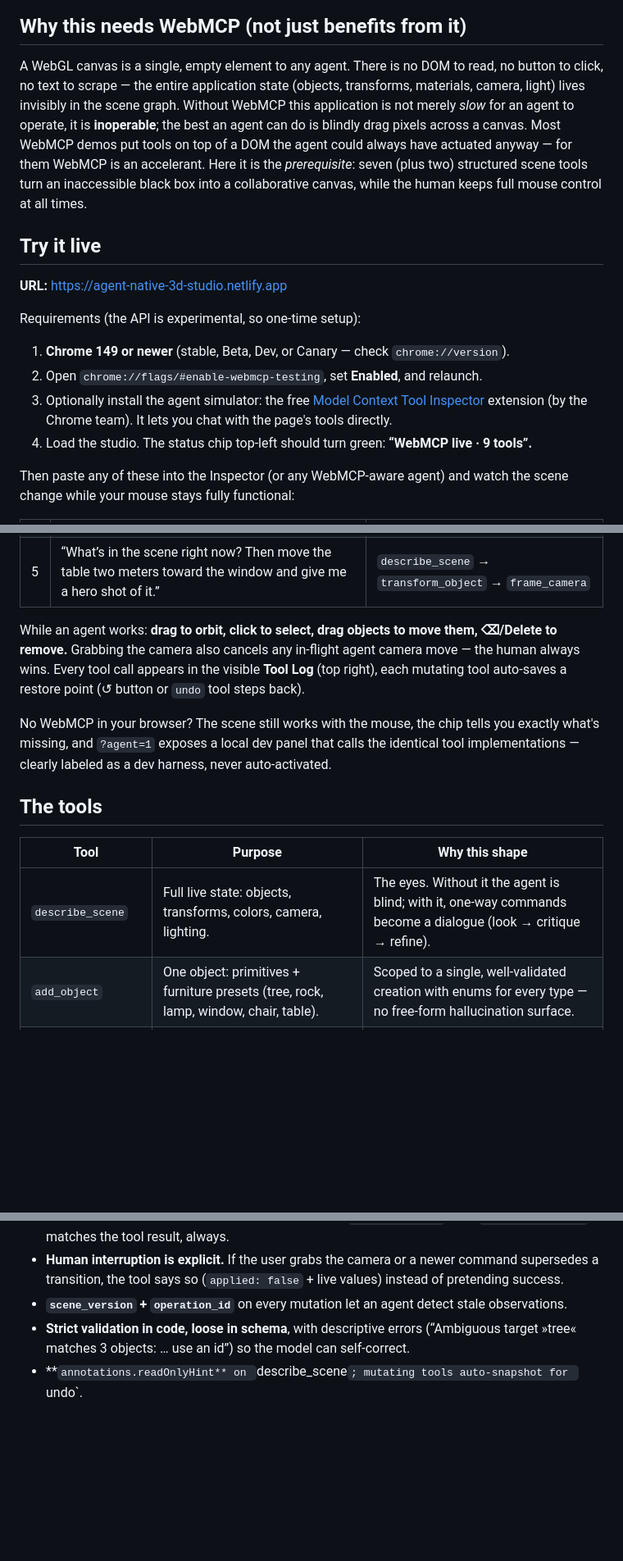
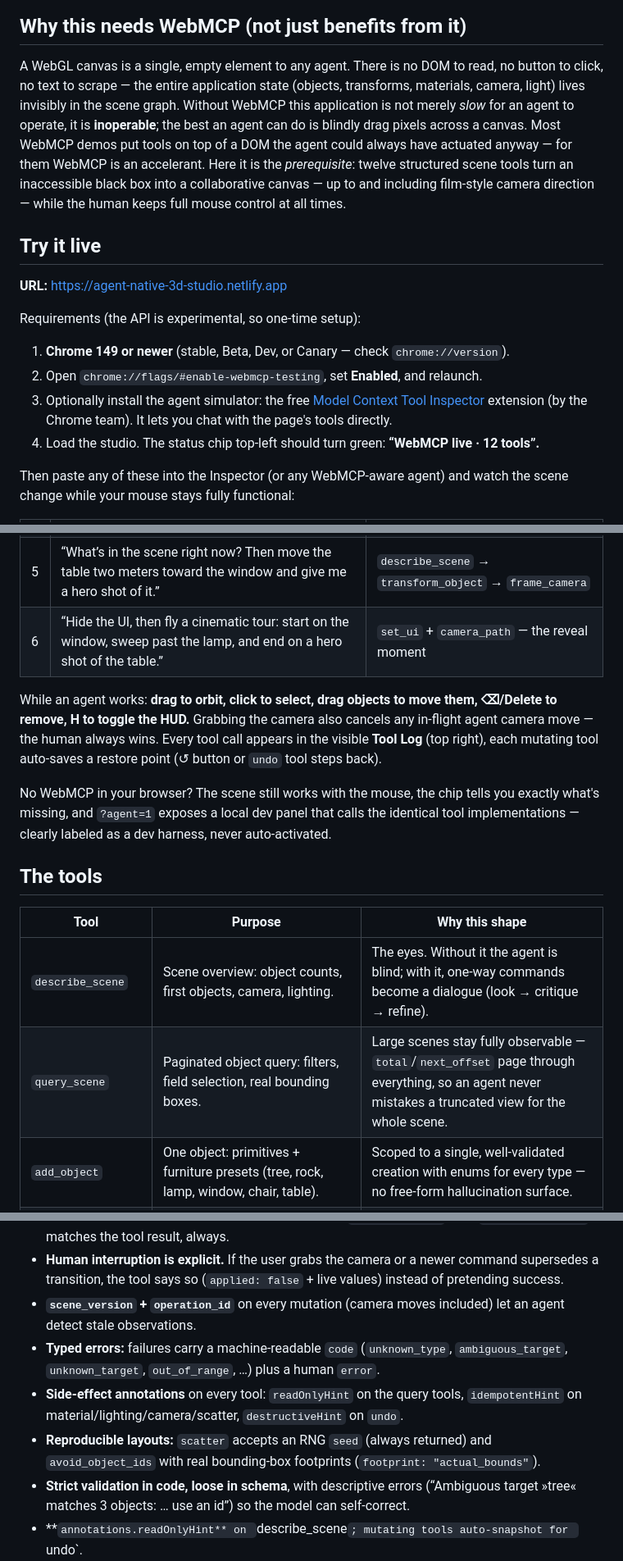
Before and after one commit to ThomasWerner187/agent-native-3d-studio, a Markdown page: README.md, 3 parts joined by grey strips. Shown: that part at 82% size. Drawn GitHub-style; blank space fills up the shorter version.

```diff
--- a/README.md
+++ b/README.md
@@ -6,7 +6,7 @@ A cozy 3D scene studio in the browser where a human and an AI agent build the **
 
 ## Why this needs WebMCP (not just benefits from it)
 
-A WebGL canvas is a single, empty element to any agent. There is no DOM to read, no button to click, no text to scrape — the entire application state (objects, transforms, materials, camera, light) lives invisibly in the scene graph. Without WebMCP this application is not merely *slow* for an agent to operate, it is **inoperable**; the best an agent can do is blindly drag pixels across a canvas. Most WebMCP demos put tools on top of a DOM the agent could always have actuated anyway — for them WebMCP is an accelerant. Here it is the *prerequisite*: seven (plus two) structured scene tools turn an inaccessible black box into a collaborative canvas, while the human keeps full mouse control at all times.
+A WebGL canvas is a single, empty element to any agent. There is no DOM to read, no button to click, no text to scrape — the entire application state (objects, transforms, materials, camera, light) lives invisibly in the scene graph. Without WebMCP this application is not merely *slow* for an agent to operate, it is **inoperable**; the best an agent can do is blindly drag pixels across a canvas. Most WebMCP demos put tools on top of a DOM the agent could always have actuated anyway — for them WebMCP is an accelerant. Here it is the *prerequisite*: twelve structured scene tools turn an inaccessible black box into a collaborative canvas — up to and including film-style camera direction — while the human keeps full mouse control at all times.
 
 ## Try it live
 
@@ -19,7 +19,7 @@ Requirements (the API is experimental, so one-time setup):
 3. Optionally install the agent simulator: the free
    [Model Context Tool Inspector](https://chromewebstore.google.com/detail/gbpdfapgefenggkahomfgkhfehlcenpd)
    extension (by the Chrome team). It lets you chat with the page's tools directly.
-4. Load the studio. The status chip top-left should turn green: **“WebMCP live · 9 tools”.**
+4. Load the studio. The status chip top-left should turn green: **“WebMCP live · 12 tools”.**
 
 Then paste any of these into the Inspector (or any WebMCP-aware agent) and watch the scene change while your mouse stays fully functional:
 
@@ -30,8 +30,9 @@ Then paste any of these into the Inspector (or any WebMCP-aware agent) and watch
 | 3 | “Build a cozy camp spot: a table with a chair, a lamp next to it, and a window facing the seating area.” | multi-step `add_object` + `transform_object` |
 | 4 | “Scatter 40 trees across the left half of the meadow, but keep the stepping stones and the seating area completely clear.” | `describe_scene` + `scatter` with `exclusion_zones` |
 | 5 | “What’s in the scene right now? Then move the table two meters toward the window and give me a hero shot of it.” | `describe_scene` → `transform_object` → `frame_camera` |
+| 6 | “Hide the UI, then fly a cinematic tour: start on the window, sweep past the lamp, and end on a hero shot of the table.” | `set_ui` + `camera_path` — the reveal moment |
 
-While an agent works: **drag to orbit, click to select, drag objects to move them, ⌫/Delete to remove.** Grabbing the camera also cancels any in-flight agent camera move — the human always wins. Every tool call appears in the visible **Tool Log** (top right), each mutating tool auto-saves a restore point (↺ button or `undo` tool steps back).
+While an agent works: **drag to orbit, click to select, drag objects to move them, ⌫/Delete to remove, H to toggle the HUD.** Grabbing the camera also cancels any in-flight agent camera move — the human always wins. Every tool call appears in the visible **Tool Log** (top right), each mutating tool auto-saves a restore point (↺ button or `undo` tool steps back).
 
 No WebMCP in your browser? The scene still works with the mouse, the chip tells you exactly what's missing, and `?agent=1` exposes a local dev panel that calls the identical tool implementations — clearly labeled as a dev harness, never auto-activated.
 
@@ -39,7 +40,8 @@ No WebMCP in your browser? The scene still works with the mouse, the chip tells
 
 | Tool | Purpose | Why this shape |
 |------|---------|----------------|
-| `describe_scene` | Full live state: objects, transforms, colors, camera, lighting. | The eyes. Without it the agent is blind; with it, one-way commands become a dialogue (look → critique → refine). |
+| `describe_scene` | Scene overview: object counts, first objects, camera, lighting. | The eyes. Without it the agent is blind; with it, one-way commands become a dialogue (look → critique → refine). |
+| `query_scene` | Paginated object query: filters, field selection, real bounding boxes. | Large scenes stay fully observable — `total`/`next_offset` page through everything, so an agent never mistakes a truncated view for the whole scene. |
 | `add_object` | One object: primitives + furniture presets (tree, rock, lamp, window, chair, table). | Scoped to a single, well-validated creation with enums for every type — no free-form hallucination surface. |
 | `transform_object` | Move/rotate/scale one id, a name, or a batch — absolute or relative. | Batch targets + relative mode match how people actually direct edits (“move those three back a bit”). |
 | `set_material` | Color, roughness, metalness, emissive, opacity. | Material personality in one call; emissive also drives the lamp’s real point light, so “make it glow” *glows*. |
@@ -78,7 +82,10 @@ Design decisions worth calling out (all learned from live agent testing):
 - **Structured, short results.** Every tool returns compact JSON (`{ok, operation_id, scene_version, …}`) within the ~1.5K output budget, so agents can verify their own work.
 - **Results are only reported after the animation settles.** Tools `await` the scene transition and then report the *live rendered* values — an immediate `describe_scene` after `transform_object` matches the tool result, always.
 - **Human interruption is explicit.** If the user grabs the camera or a newer command supersedes a transition, the tool says so (`applied: false` + live values) instead of pretending success.
-- **`scene_version` + `operation_id`** on every mutation let an agent detect stale observations.
+- **`scene_version` + `operation_id`** on every mutation (camera moves included) let an agent detect stale observations.
+- **Typed errors:** failures carry a machine-readable `code` (`unknown_type`, `ambiguous_target`, `unknown_target`, `out_of_range`, …) plus a human `error`.
+- **Side-effect annotations** on every tool: `readOnlyHint` on the query tools, `idempotentHint` on material/lighting/camera/scatter, `destructiveHint` on `undo`.
+- **Reproducible layouts:** `scatter` accepts an RNG `seed` (always returned) and `avoid_object_ids` with real bounding-box footprints (`footprint: "actual_bounds"`).
 - **Strict validation in code, loose in schema**, with descriptive errors (“Ambiguous target »tree« matches 3 objects: … use an id”) so the model can self-correct.
 - **`annotations.readOnlyHint** on `describe_scene`; mutating tools auto-snapshot for `undo`.
 - The same handlers power a query-param dev harness (`?agent=1`) — one code path, honestly labeled, never faked.
```
Also changed, not shown: other parts of README.md (+6 -3 lines), DEMO.md (+3 -1 lines), docs/screenshot-cinema.png (added), 9 other files.
